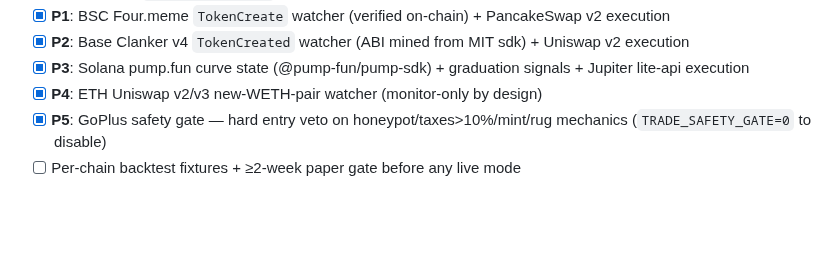
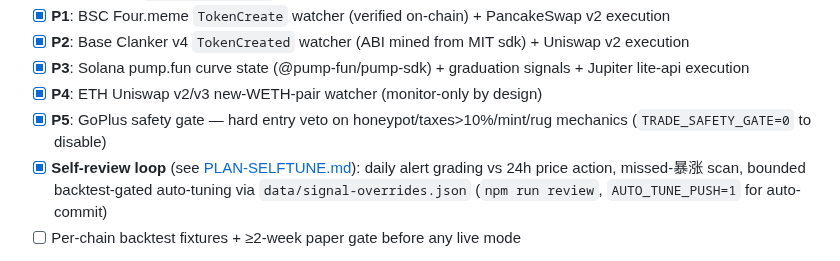
Before and after one commit to yidongw/foxhole-bot, a Markdown page: README.md, the part around the change. Rendered like a GitHub page; blank space fills up the shorter version.

Commit message:
Docs: self-review loop shipped (README roadmap + PLAN-SELFTUNE status).
Co-Authored-By: Claude Fable 5 <noreply@anthropic.com>

```diff
--- a/README.md
+++ b/README.md
@@ -114,6 +114,10 @@ work for tokens with a v3 route — `NoRouteError` is surfaced, never swallowed.
 - [x] **P3**: Solana pump.fun curve state (@pump-fun/pump-sdk) + graduation signals + Jupiter lite-api execution
 - [x] **P4**: ETH Uniswap v2/v3 new-WETH-pair watcher (monitor-only by design)
 - [x] **P5**: GoPlus safety gate — hard entry veto on honeypot/taxes>10%/mint/rug mechanics (`TRADE_SAFETY_GATE=0` to disable)
+- [x] **Self-review loop** (see [PLAN-SELFTUNE.md](./PLAN-SELFTUNE.md)): daily alert
+  grading vs 24h price action, missed-暴涨 scan, bounded backtest-gated
+  auto-tuning via `data/signal-overrides.json` (`npm run review`,
+  `AUTO_TUNE_PUSH=1` for auto-commit)
 - [ ] Per-chain backtest fixtures + ≥2-week paper gate before any live mode
 
 ⚠️ **All non-Robinhood live execution paths are UNTESTED with real funds.**
```
Also changed, not shown: PLAN-SELFTUNE.md (+11 -0 lines).
